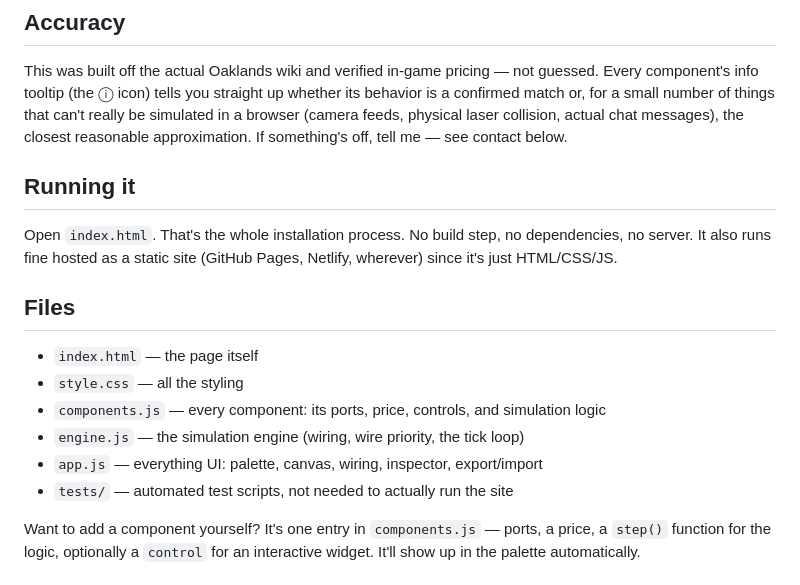
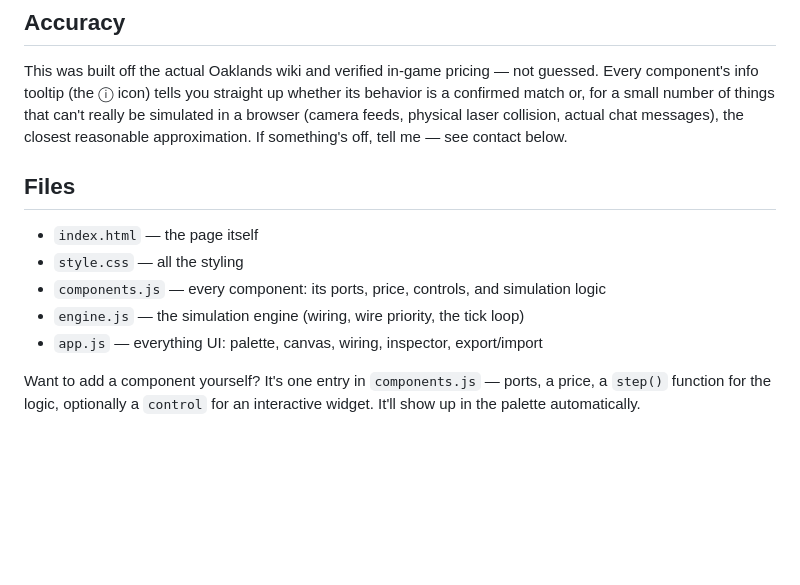
Before and after one commit to Glazix-dot/oaklandsEditor, a Markdown page: README.md, the part around the change. Drawn GitHub-style; blank space fills up the shorter version.

```diff
--- a/README.md
+++ b/README.md
@@ -20,9 +20,6 @@ Export gives you clean, readable JSON — open it in a text editor and it actual
 
 This was built off the actual Oaklands wiki and verified in-game pricing — not guessed. Every component's info tooltip (the ⓘ icon) tells you straight up whether its behavior is a confirmed match or, for a small number of things that can't really be simulated in a browser (camera feeds, physical laser collision, actual chat messages), the closest reasonable approximation. If something's off, tell me — see contact below.
 
-## Running it
-
-Open `index.html`. That's the whole installation process. No build step, no dependencies, no server. It also runs fine hosted as a static site (GitHub Pages, Netlify, wherever) since it's just HTML/CSS/JS.
 
 ## Files
 
@@ -31,7 +28,7 @@ Open `index.html`. That's the whole installation process. No build step, no depe
 - `components.js` — every component: its ports, price, controls, and simulation logic
 - `engine.js` — the simulation engine (wiring, wire priority, the tick loop)
 - `app.js` — everything UI: palette, canvas, wiring, inspector, export/import
-- `tests/` — automated test scripts, not needed to actually run the site
+
 
 Want to add a component yourself? It's one entry in `components.js` — ports, a price, a `step()` function for the logic, optionally a `control` for an interactive widget. It'll show up in the palette automatically.
 
```
